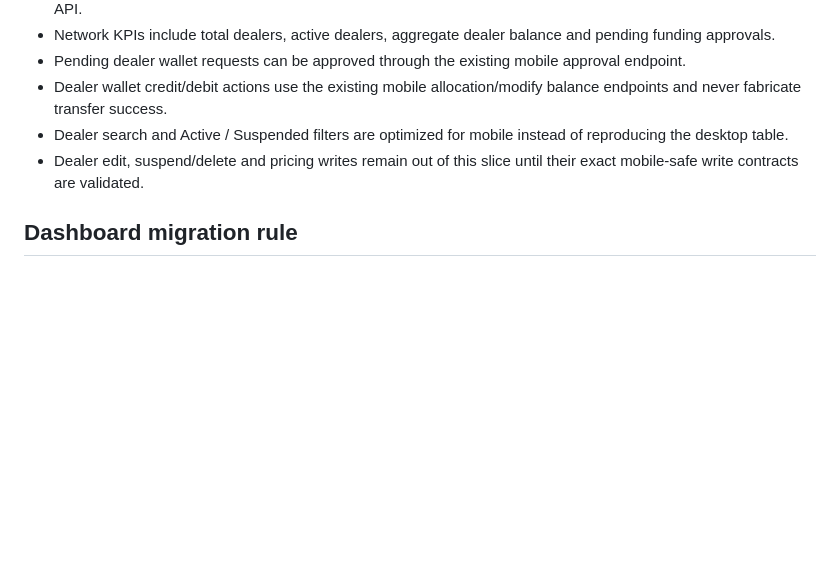
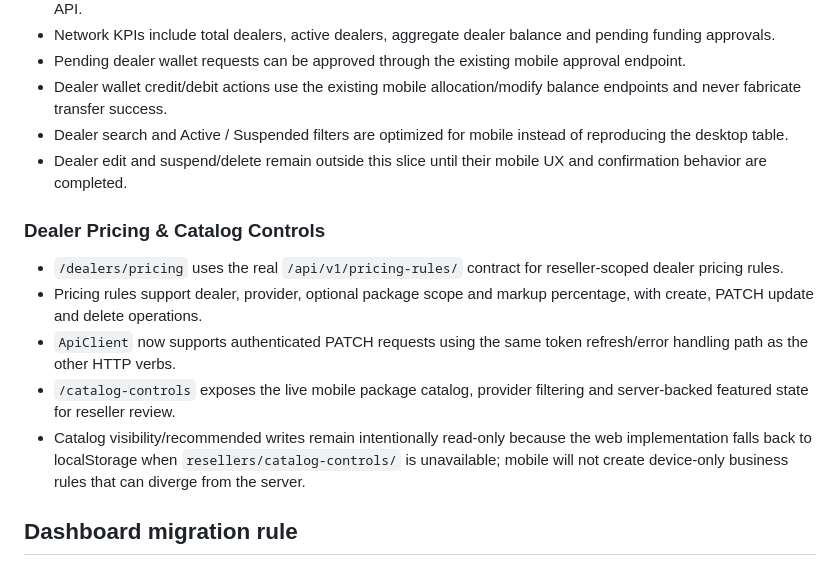
Before and after one commit to rkan22/Roam2World-Mobile-Flutter, a Markdown page: docs/flutter_b2b_migration_map.md, the part around the change. Rendered like a GitHub page; blank space fills up the shorter version.

Commit message:
Document pricing and catalog controls slice

```diff
--- a/docs/flutter_b2b_migration_map.md
+++ b/docs/flutter_b2b_migration_map.md
@@ -125,7 +125,15 @@ lib/features/
 - Pending dealer wallet requests can be approved through the existing mobile approval endpoint.
 - Dealer wallet credit/debit actions use the existing mobile allocation/modify balance endpoints and never fabricate transfer success.
 - Dealer search and Active / Suspended filters are optimized for mobile instead of reproducing the desktop table.
-- Dealer edit, suspend/delete and pricing writes remain out of this slice until their exact mobile-safe write contracts are validated.
+- Dealer edit and suspend/delete remain outside this slice until their mobile UX and confirmation behavior are completed.
+
+### Dealer Pricing & Catalog Controls
+
+- `/dealers/pricing` uses the real `/api/v1/pricing-rules/` contract for reseller-scoped dealer pricing rules.
+- Pricing rules support dealer, provider, optional package scope and markup percentage, with create, PATCH update and delete operations.
+- `ApiClient` now supports authenticated PATCH requests using the same token refresh/error handling path as the other HTTP verbs.
+- `/catalog-controls` exposes the live mobile package catalog, provider filtering and server-backed featured state for reseller review.
+- Catalog visibility/recommended writes remain intentionally read-only because the web implementation falls back to localStorage when `resellers/catalog-controls/` is unavailable; mobile will not create device-only business rules that can diverge from the server.
 
 ## Dashboard migration rule
 
```
